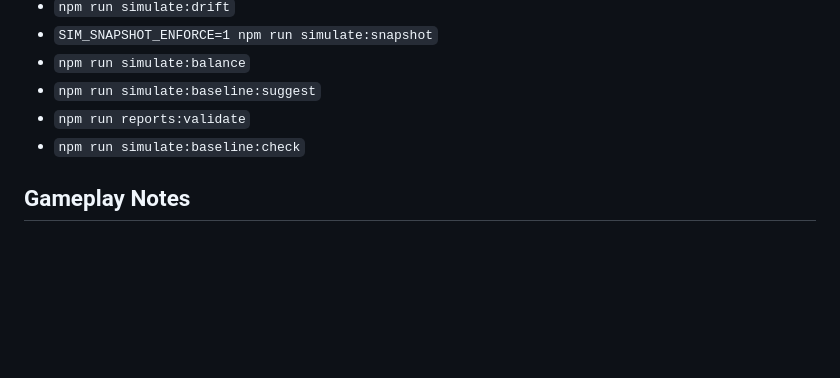
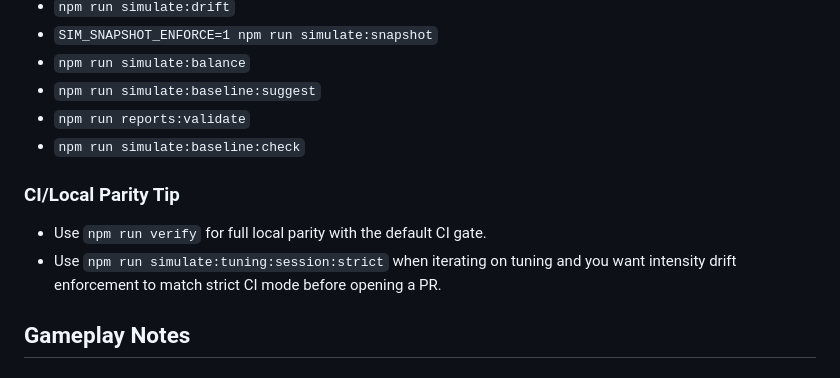
Before and after one commit to G9Pedro/colony-game, a Markdown page: README.md, the part around the change. Rendered like a GitHub page; blank space fills up the shorter version.

Commit message:
Add CI/local parity tip for tuning workflows
Co-authored-by: G9Pedro <G9Pedro@users.noreply.github.com>

```diff
--- a/README.md
+++ b/README.md
@@ -305,6 +305,11 @@ npm run verify
 - `npm run reports:validate`
 - `npm run simulate:baseline:check`
 
+### CI/Local Parity Tip
+
+- Use `npm run verify` for full local parity with the default CI gate.
+- Use `npm run simulate:tuning:session:strict` when iterating on tuning and you want intensity drift enforcement to match strict CI mode before opening a PR.
+
 ## Gameplay Notes
 
 ### Controls
```
